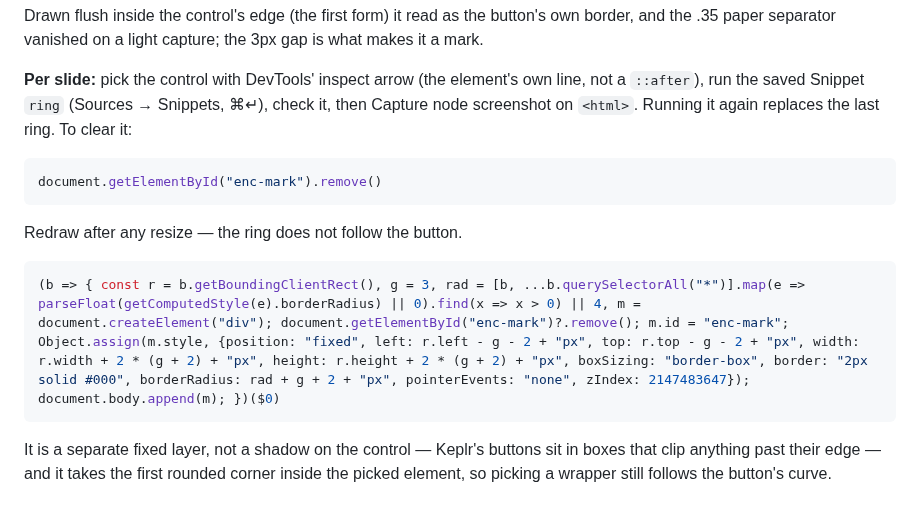
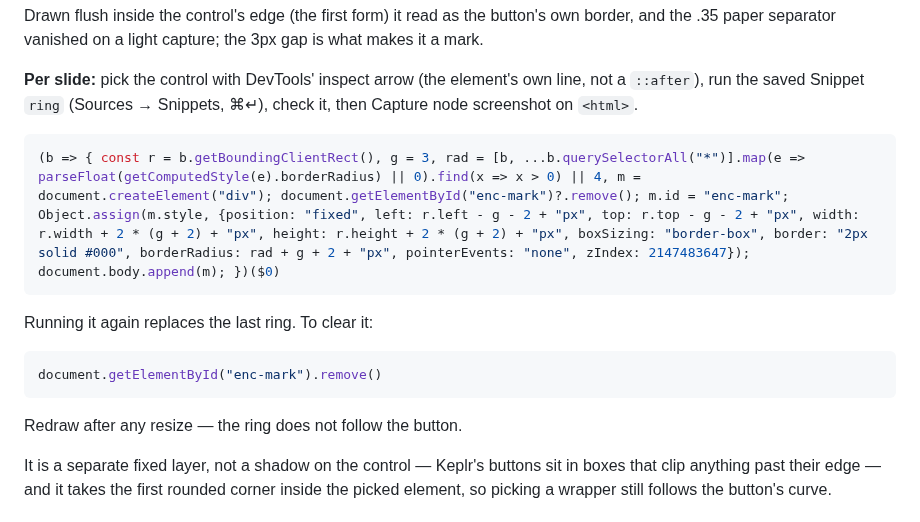
Before and after one commit to encapsulate-xyz/website-css, a Markdown page: notion/guide-screenshots.md, the part around the change. Drawn GitHub-style.

Commit message:
Guide screenshots: the ring snippet before the line that clears it
Co-Authored-By: Claude Opus 5 (1M context) <noreply@anthropic.com>
Claude-Session: https://claude.ai/code/session_01K54BCe8v7TyhaKoo1gc8XL

````diff
--- a/notion/guide-screenshots.md
+++ b/notion/guide-screenshots.md
@@ -183,17 +183,19 @@ Drawn flush inside the control's edge (the first form) it read as the button's o
 
 **Per slide:** pick the control with DevTools' inspect arrow (the element's own line, not a
 `::after`), run the saved Snippet `ring` (Sources → Snippets, ⌘↵), check it, then Capture node
-screenshot on `<html>`. Running it again replaces the last ring. To clear it:
+screenshot on `<html>`.
+
+```js
+(b => { const r = b.getBoundingClientRect(), g = 3, rad = [b, ...b.querySelectorAll("*")].map(e => parseFloat(getComputedStyle(e).borderRadius) || 0).find(x => x > 0) || 4, m = document.createElement("div"); document.getElementById("enc-mark")?.remove(); m.id = "enc-mark"; Object.assign(m.style, {position: "fixed", left: r.left - g - 2 + "px", top: r.top - g - 2 + "px", width: r.width + 2 * (g + 2) + "px", height: r.height + 2 * (g + 2) + "px", boxSizing: "border-box", border: "2px solid #000", borderRadius: rad + g + 2 + "px", pointerEvents: "none", zIndex: 2147483647}); document.body.append(m); })($0)
+```
+
+Running it again replaces the last ring. To clear it:
 
 ```js
 document.getElementById("enc-mark").remove()
 ```
 
 Redraw after any resize — the ring does not follow the button.
-
-```js
-(b => { const r = b.getBoundingClientRect(), g = 3, rad = [b, ...b.querySelectorAll("*")].map(e => parseFloat(getComputedStyle(e).borderRadius) || 0).find(x => x > 0) || 4, m = document.createElement("div"); document.getElementById("enc-mark")?.remove(); m.id = "enc-mark"; Object.assign(m.style, {position: "fixed", left: r.left - g - 2 + "px", top: r.top - g - 2 + "px", width: r.width + 2 * (g + 2) + "px", height: r.height + 2 * (g + 2) + "px", boxSizing: "border-box", border: "2px solid #000", borderRadius: rad + g + 2 + "px", pointerEvents: "none", zIndex: 2147483647}); document.body.append(m); })($0)
-```
 
 It is a separate fixed layer, not a shadow on the control — Keplr's buttons sit in boxes that clip
 anything past their edge — and it takes the first rounded corner inside the picked element, so
````
